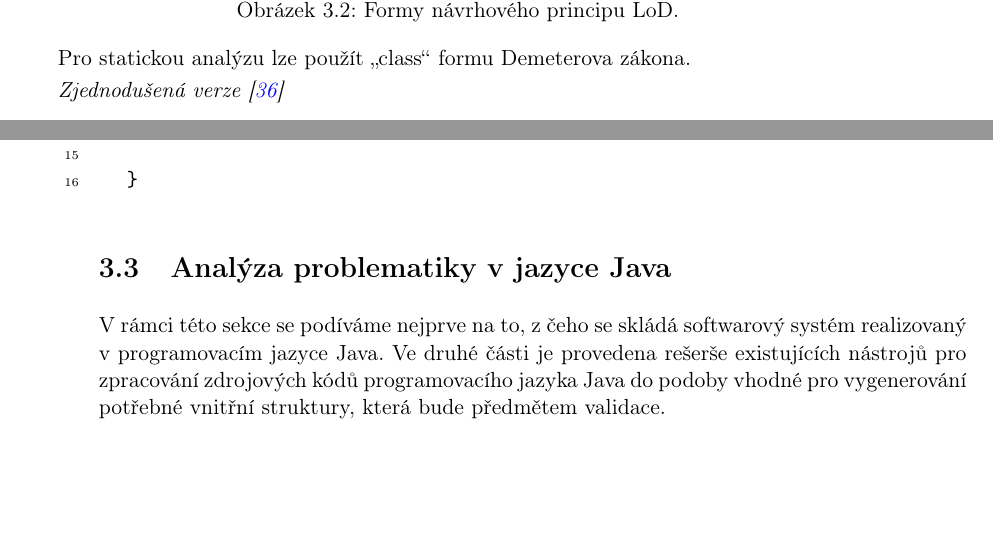
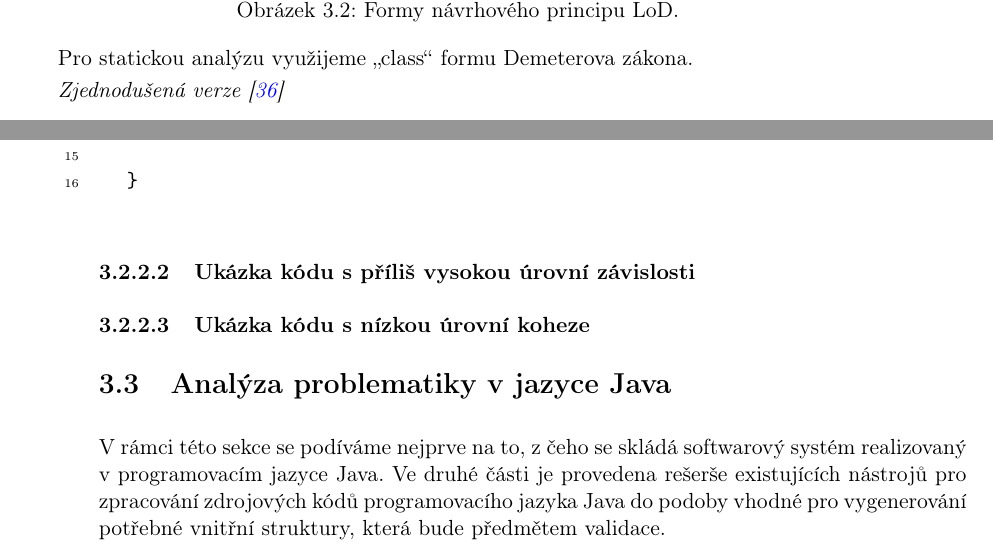
Before and after one commit to macekond/ismath, a LaTeX thesis (archval/thesis/archval.tex, which reads archval/thesis/chapters/03_analysis.tex): two parts of pages 34 and 35 of 81, joined at a grey line, cut so that both start at the same text, the shorter picture padded with empty space. Compiled offline with pdfLaTeX.

Commit message:
Remove some todo and add other ones

```diff
--- a/archval/thesis/chapters/03_analysis.tex
+++ b/archval/thesis/chapters/03_analysis.tex
@@ -185,10 +180,9 @@ Existuje několik forem Demeterova zákona \cite{35588}, které jsou vhodné pro
   \caption{Formy návrhového principu LoD.\label{demeter_law_types}}
 \end{figure}
 
-Pro statickou analýzu lze použít \uv{class} formu Demeterova zákona.
+Pro statickou analýzu využijeme \uv{class} formu Demeterova zákona.
 
-% TODO: rozhodnout, kterou verzi Demeterova zákona použít
-
+% TODO: vložit českou verzi class formy demeterova zákona
 \emph{Zjednodušená verze \cite{wiki:lod}}
 
 Method M of an object O~may only invoke the methods of the following kinds of objects:
@@ -231,6 +226,12 @@ Method M of an object O~may only invoke the methods of the following kinds of ob
 
   }
 \end{lstlisting}
+
+\subsubsection{Ukázka kódu s příliš vysokou úrovní závislosti}
+% TODO: find some good example
+
+\subsubsection{Ukázka kódu s nízkou úrovní koheze}
+% TODO: find some good example
 
 \section{Analýza problematiky v~jazyce Java}
 
```
Also changed, not shown: archval/thesis/chapters/03_analysis.tex (6 more changed lines).
